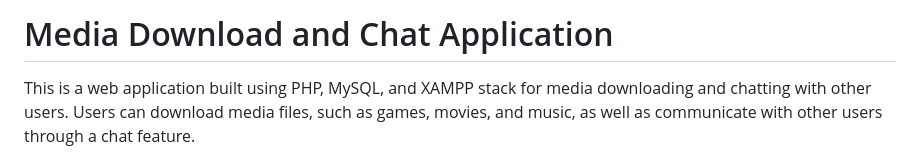
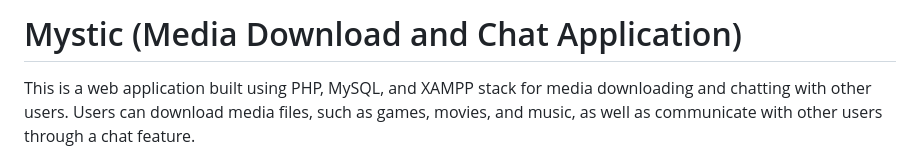
Before and after one commit to tsouloJHB/-The_Mystic_Website, a Markdown page: README.md, the part around the change. GitHub-like rendering.

```diff
--- a/README.md
+++ b/README.md
@@ -1,4 +1,4 @@
-# Media Download and Chat Application
+# Mystic (Media Download and Chat Application)
 
 This is a web application built using PHP, MySQL, and XAMPP stack for media downloading and chatting with other users. Users can download media files, such as games, movies, and music, as well as communicate with other users through a chat feature.
 
```
